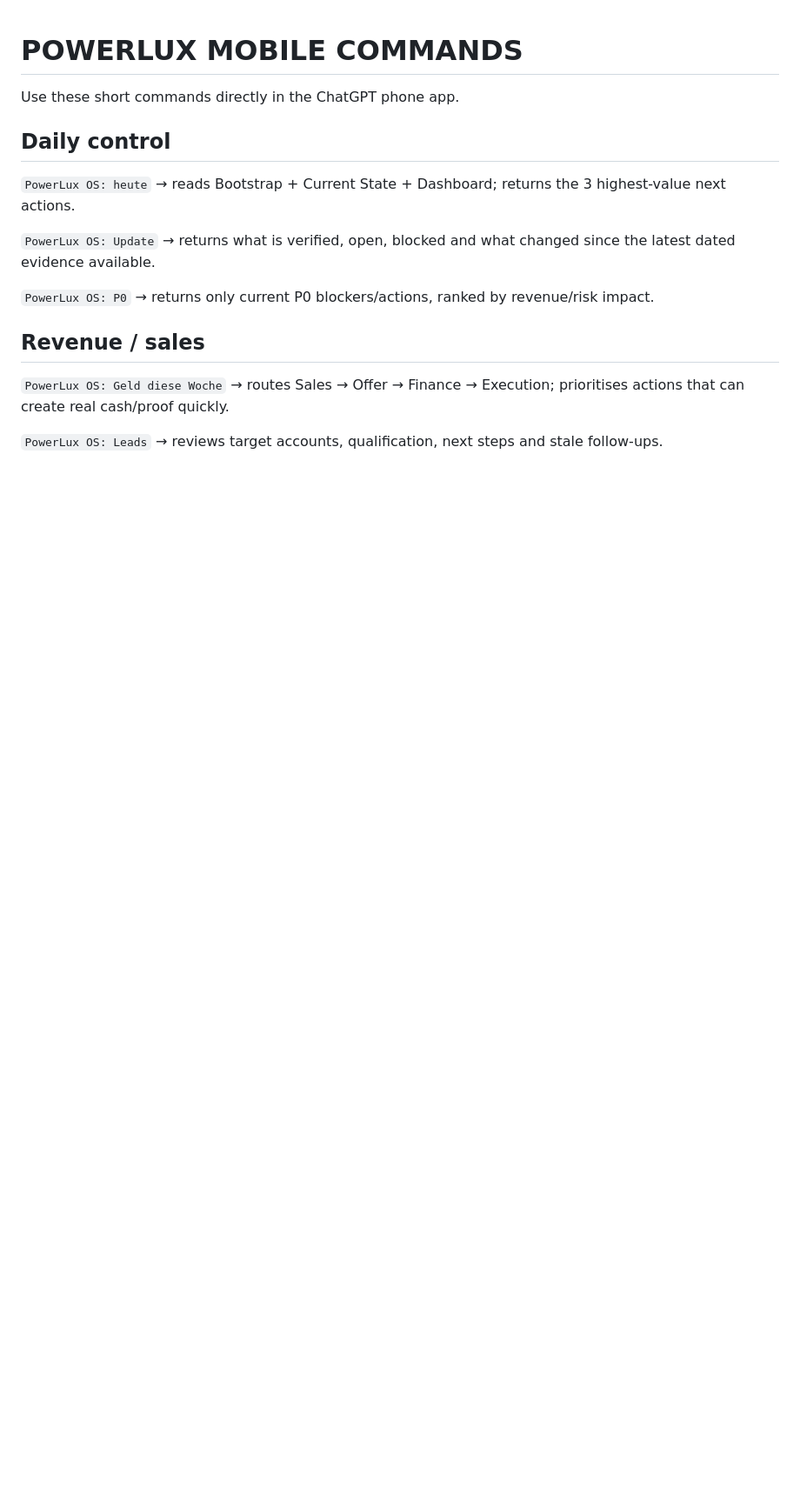
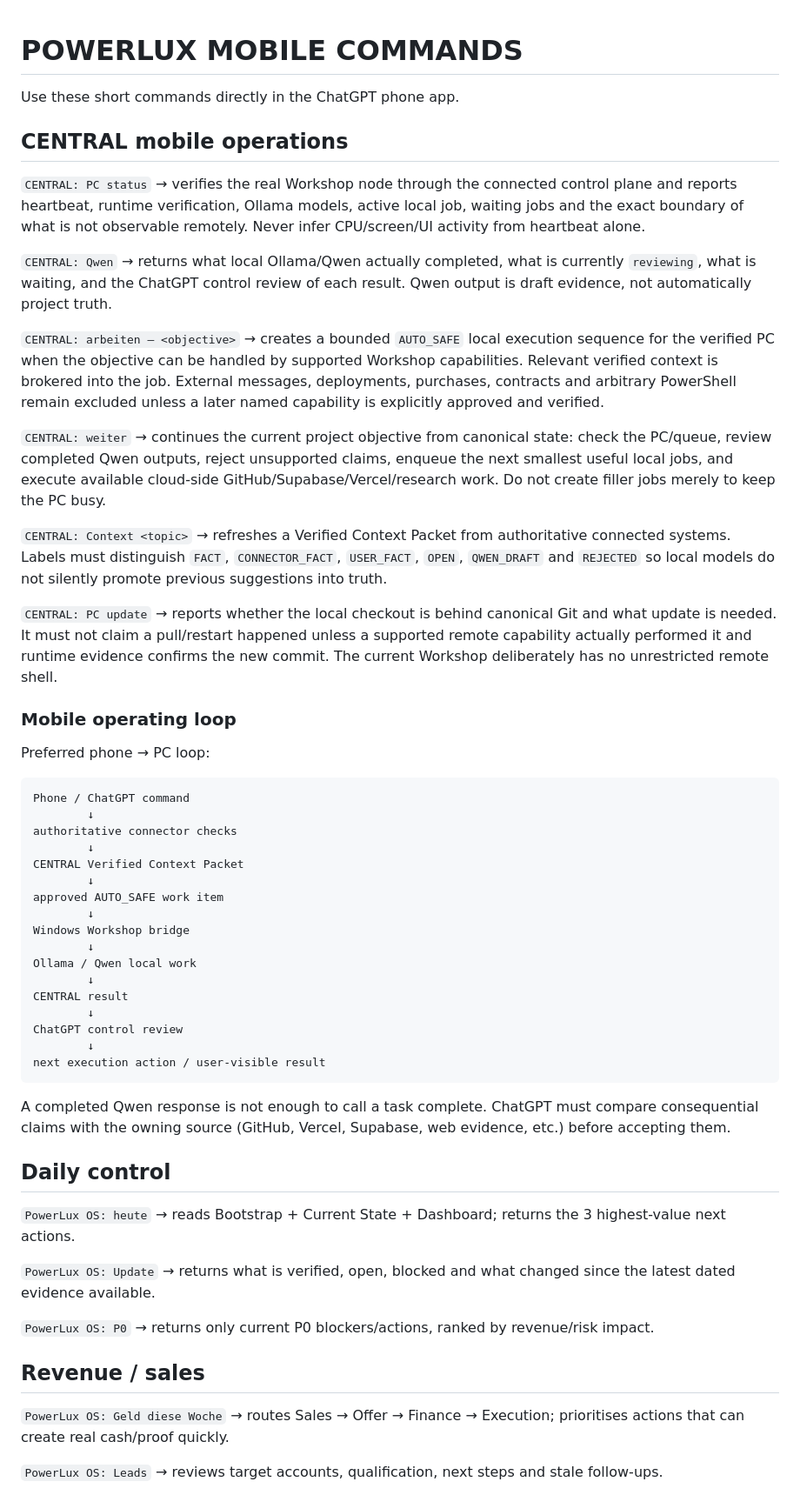
Before and after one commit to eristda000-create/powerlux-luxemburg, a Markdown page: powerlux_os/MOBILE_COMMANDS.md, the part around the change. Shown at 87% size. Rendered like a GitHub page; blank space fills up the shorter version.

Commit message:
PR6: sync mobile CENTRAL commands with main

````diff
--- a/powerlux_os/MOBILE_COMMANDS.md
+++ b/powerlux_os/MOBILE_COMMANDS.md
@@ -1,6 +1,52 @@
 # POWERLUX MOBILE COMMANDS
 
 Use these short commands directly in the ChatGPT phone app.
+
+## CENTRAL mobile operations
+
+`CENTRAL: PC status`
+→ verifies the real Workshop node through the connected control plane and reports heartbeat, runtime verification, Ollama models, active local job, waiting jobs and the exact boundary of what is not observable remotely. Never infer CPU/screen/UI activity from heartbeat alone.
+
+`CENTRAL: Qwen`
+→ returns what local Ollama/Qwen actually completed, what is currently `reviewing`, what is waiting, and the ChatGPT control review of each result. Qwen output is draft evidence, not automatically project truth.
+
+`CENTRAL: arbeiten — <objective>`
+→ creates a bounded `AUTO_SAFE` local execution sequence for the verified PC when the objective can be handled by supported Workshop capabilities. Relevant verified context is brokered into the job. External messages, deployments, purchases, contracts and arbitrary PowerShell remain excluded unless a later named capability is explicitly approved and verified.
+
+`CENTRAL: weiter`
+→ continues the current project objective from canonical state: check the PC/queue, review completed Qwen outputs, reject unsupported claims, enqueue the next smallest useful local jobs, and execute available cloud-side GitHub/Supabase/Vercel/research work. Do not create filler jobs merely to keep the PC busy.
+
+`CENTRAL: Context <topic>`
+→ refreshes a Verified Context Packet from authoritative connected systems. Labels must distinguish `FACT`, `CONNECTOR_FACT`, `USER_FACT`, `OPEN`, `QWEN_DRAFT` and `REJECTED` so local models do not silently promote previous suggestions into truth.
+
+`CENTRAL: PC update`
+→ reports whether the local checkout is behind canonical Git and what update is needed. It must not claim a pull/restart happened unless a supported remote capability actually performed it and runtime evidence confirms the new commit. The current Workshop deliberately has no unrestricted remote shell.
+
+### Mobile operating loop
+
+Preferred phone → PC loop:
+
+```text
+Phone / ChatGPT command
+        ↓
+authoritative connector checks
+        ↓
+CENTRAL Verified Context Packet
+        ↓
+approved AUTO_SAFE work item
+        ↓
+Windows Workshop bridge
+        ↓
+Ollama / Qwen local work
+        ↓
+CENTRAL result
+        ↓
+ChatGPT control review
+        ↓
+next execution action / user-visible result
+```
+
+A completed Qwen response is not enough to call a task complete. ChatGPT must compare consequential claims with the owning source (GitHub, Vercel, Supabase, web evidence, etc.) before accepting them.
 
 ## Daily control
 `PowerLux OS: heute`
````
